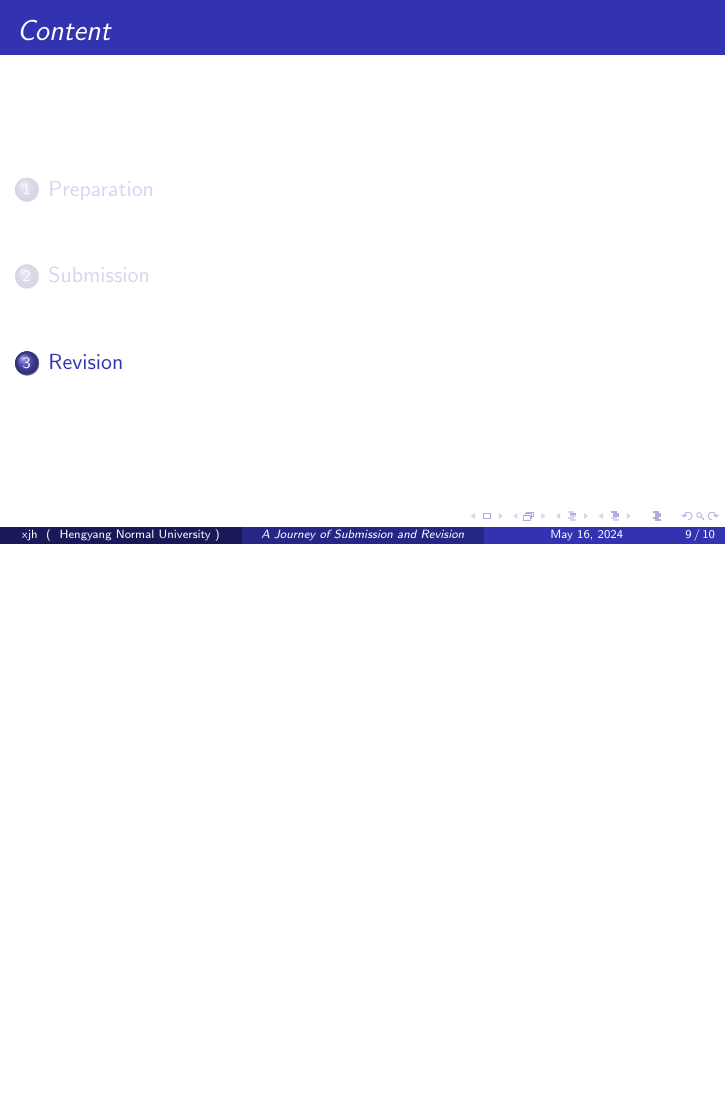
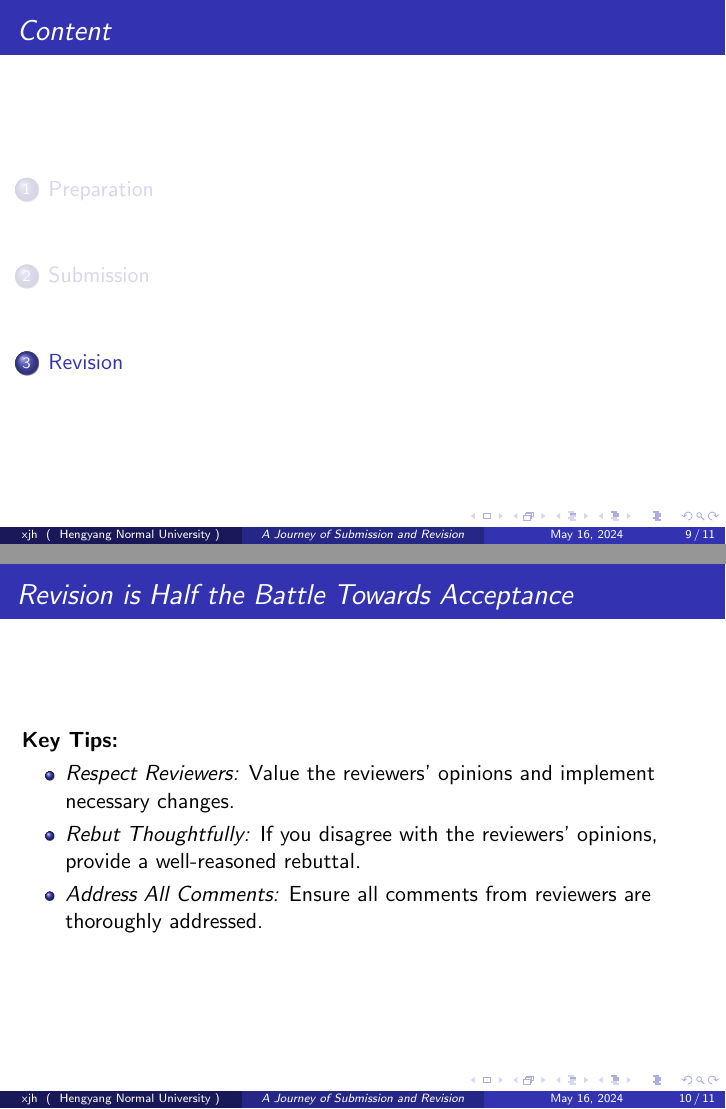
Before and after one commit to jiahaoxiang2000/TempWrite, LaTeX slides (slied/submission.tex): page 9 of 10 before the commit and pages 9 and 10 of 11 after it, the two joined at a grey line, the shorter picture padded with empty space. Compiled offline with pdfLaTeX.

Commit message:
add revision

```diff
--- a/slied/submission.tex
+++ b/slied/submission.tex
@@ -127,7 +127,14 @@
 
 \section{Revision}
 
-
+\begin{frame}{\textit{Revision is Half the Battle Towards Acceptance}}
+    \textbf{Key Tips:}
+    \begin{itemize}
+        \item \textit{Respect Reviewers:} Value the reviewers' opinions and implement necessary changes.
+        \item \textit{Rebut Thoughtfully:} If you disagree with the reviewers' opinions, provide a well-reasoned rebuttal.
+        \item \textit{Address All Comments:} Ensure all comments from reviewers are thoroughly addressed.
+    \end{itemize}
+\end{frame}
 
 
 \begin{frame}{\textit{Thank You}}
```
Also changed, not shown: slied/submission.pdf.
